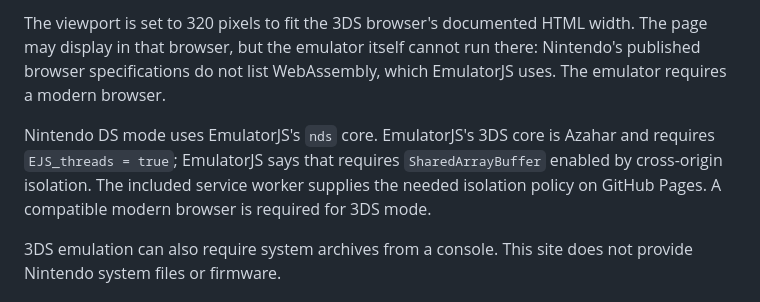
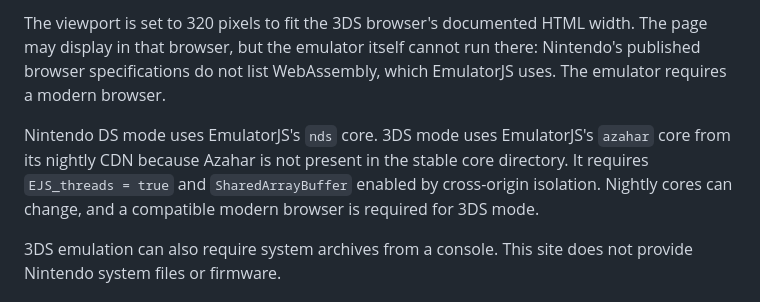
Before and after one commit to ErrorlessOpen/3ds-pocket-arcade, a Markdown page: README.md, the part around the change. Rendered like a GitHub page.

Commit message:
Use Azahar for 3DS core

```diff
--- a/README.md
+++ b/README.md
@@ -26,7 +26,7 @@ Publish the files in this folder from the root of a GitHub repository using **Se
 
 The viewport is set to 320 pixels to fit the 3DS browser's documented HTML width. The page may display in that browser, but the emulator itself cannot run there: Nintendo's published browser specifications do not list WebAssembly, which EmulatorJS uses. The emulator requires a modern browser.
 
-Nintendo DS mode uses EmulatorJS's `nds` core. EmulatorJS's 3DS core is Azahar and requires `EJS_threads = true`; EmulatorJS says that requires `SharedArrayBuffer` enabled by cross-origin isolation. The included service worker supplies the needed isolation policy on GitHub Pages. A compatible modern browser is required for 3DS mode.
+Nintendo DS mode uses EmulatorJS's `nds` core. 3DS mode uses EmulatorJS's `azahar` core from its nightly CDN because Azahar is not present in the stable core directory. It requires `EJS_threads = true` and `SharedArrayBuffer` enabled by cross-origin isolation. Nightly cores can change, and a compatible modern browser is required for 3DS mode.
 
 3DS emulation can also require system archives from a console. This site does not provide Nintendo system files or firmware.
 
```
